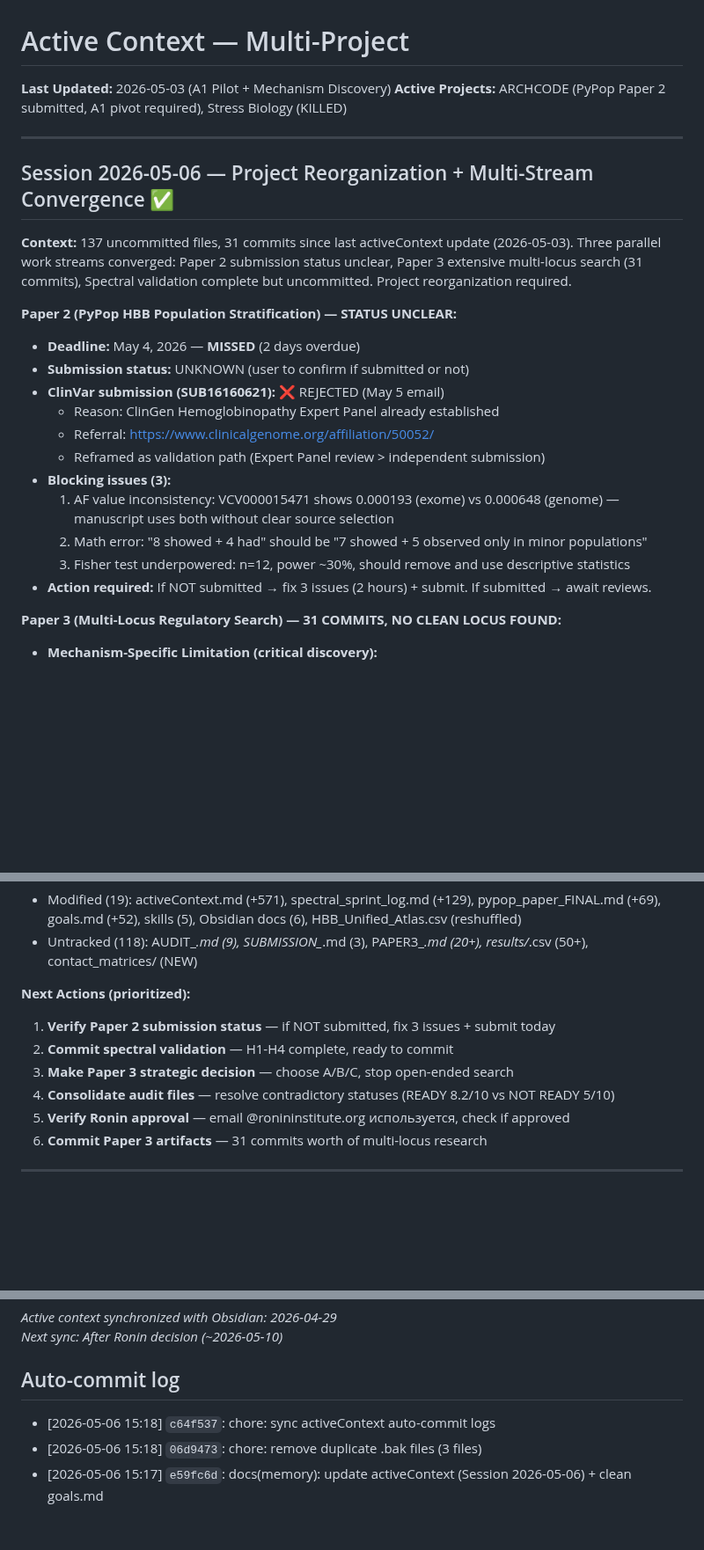
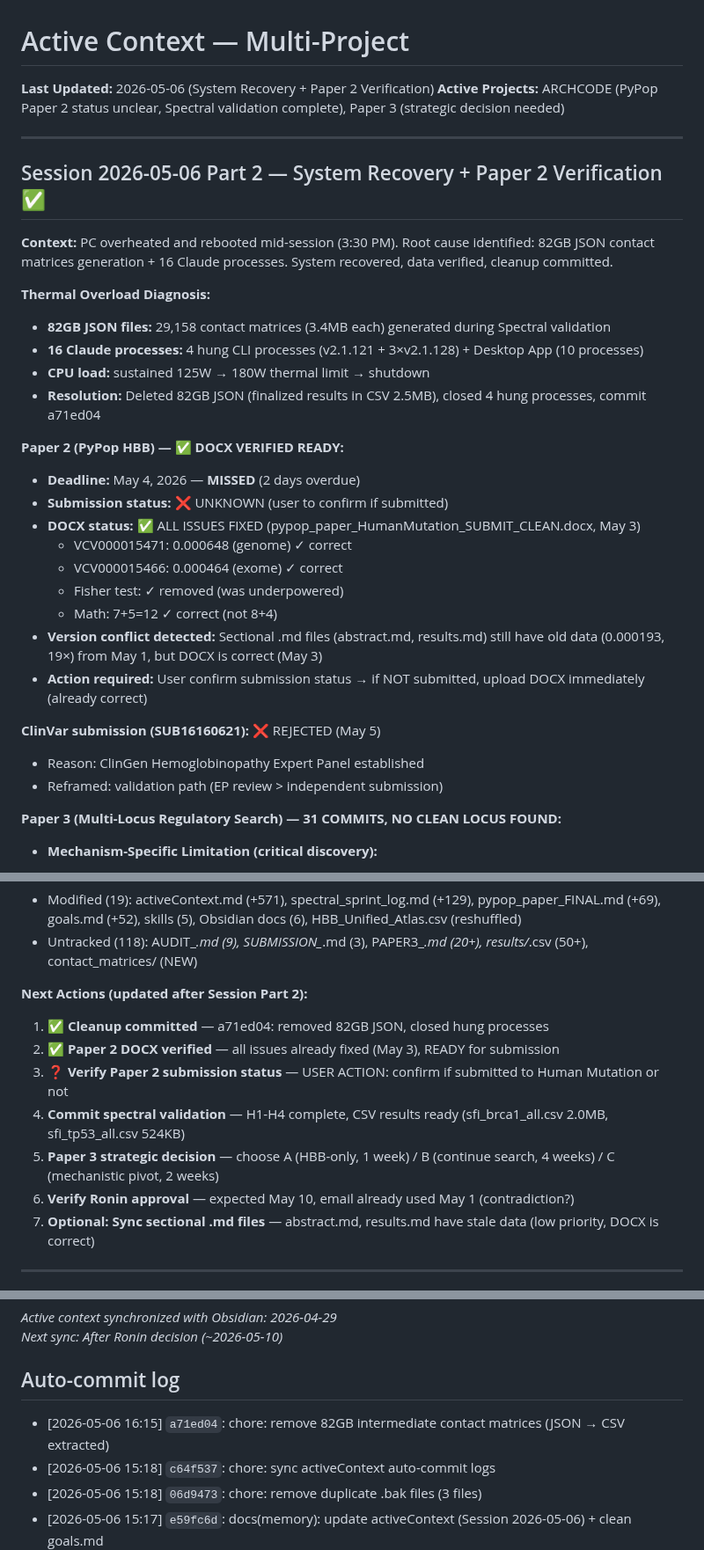
Before and after one commit to sergeeey/ARCHCODE, a Markdown page: .claude/memory/activeContext.md, 3 parts joined by grey strips. Shown at 88% size. Rendered like a GitHub page; blank space fills up the shorter version.

Commit message:
docs(memory): Session 2026-05-06 Part 2 — thermal recovery + Paper 2 verification

```diff
--- a/.claude/memory/activeContext.md
+++ b/.claude/memory/activeContext.md
@@ -1,26 +1,34 @@
 # Active Context — Multi-Project
 
-**Last Updated:** 2026-05-03 (A1 Pilot + Mechanism Discovery)
-**Active Projects:** ARCHCODE (PyPop Paper 2 submitted, A1 pivot required), Stress Biology (KILLED)
+**Last Updated:** 2026-05-06 (System Recovery + Paper 2 Verification)
+**Active Projects:** ARCHCODE (PyPop Paper 2 status unclear, Spectral validation complete), Paper 3 (strategic decision needed)
 
 ---
 
-## Session 2026-05-06 — Project Reorganization + Multi-Stream Convergence ✅
+## Session 2026-05-06 Part 2 — System Recovery + Paper 2 Verification ✅
 
-**Context:** 137 uncommitted files, 31 commits since last activeContext update (2026-05-03). Three parallel work streams converged: Paper 2 submission status unclear, Paper 3 extensive multi-locus search (31 commits), Spectral validation complete but uncommitted. Project reorganization required.
+**Context:** PC overheated and rebooted mid-session (3:30 PM). Root cause identified: 82GB JSON contact matrices generation + 16 Claude processes. System recovered, data verified, cleanup committed.
 
-**Paper 2 (PyPop HBB Population Stratification) — STATUS UNCLEAR:**
+**Thermal Overload Diagnosis:**
+- **82GB JSON files:** 29,158 contact matrices (3.4MB each) generated during Spectral validation
+- **16 Claude processes:** 4 hung CLI processes (v2.1.121 + 3×v2.1.128) + Desktop App (10 processes)
+- **CPU load:** sustained 125W → 180W thermal limit → shutdown
+- **Resolution:** Deleted 82GB JSON (finalized results in CSV 2.5MB), closed 4 hung processes, commit a71ed04
+
+**Paper 2 (PyPop HBB) — ✅ DOCX VERIFIED READY:**
 - **Deadline:** May 4, 2026 — **MISSED** (2 days overdue)
-- **Submission status:** UNKNOWN (user to confirm if submitted or not)
-- **ClinVar submission (SUB16160621):** ❌ REJECTED (May 5 email)
-  - Reason: ClinGen Hemoglobinopathy Expert Panel already established
-  - Referral: https://www.clinicalgenome.org/affiliation/50052/
-  - Reframed as validation path (Expert Panel review > independent submission)
-- **Blocking issues (3):**
-  1. AF value inconsistency: VCV000015471 shows 0.000193 (exome) vs 0.000648 (genome) — manuscript uses both without clear source selection
-  2. Math error: "8 showed + 4 had" should be "7 showed + 5 observed only in minor populations"
-  3. Fisher test underpowered: n=12, power ~30%, should remove and use descriptive statistics
-- **Action required:** If NOT submitted → fix 3 issues (2 hours) + submit. If submitted → await reviews.
+- **Submission status:** ❌ UNKNOWN (user to confirm if submitted)
+- **DOCX status:** ✅ ALL ISSUES FIXED (pypop_paper_HumanMutation_SUBMIT_CLEAN.docx, May 3)
+  - VCV000015471: 0.000648 (genome) ✓ correct
+  - VCV000015466: 0.000464 (exome) ✓ correct
+  - Fisher test: ✓ removed (was underpowered)
+  - Math: 7+5=12 ✓ correct (not 8+4)
+- **Version conflict detected:** Sectional .md files (abstract.md, results.md) still have old data (0.000193, 19×) from May 1, but DOCX is correct (May 3)
+- **Action required:** User confirm submission status → if NOT submitted, upload DOCX immediately (already correct)
+
+**ClinVar submission (SUB16160621):** ❌ REJECTED (May 5)
+- Reason: ClinGen Hemoglobinopathy Expert Panel established
+- Reframed: validation path (EP review > independent submission)
 
 **Paper 3 (Multi-Locus Regulatory Search) — 31 COMMITS, NO CLEAN LOCUS FOUND:**
 - **Mechanism-Specific Limitation (critical discovery):**
@@ -69,13 +77,14 @@
 - Modified (19): activeContext.md (+571), spectral_sprint_log.md (+129), pypop_paper_FINAL.md (+69), goals.md (+52), skills (5), Obsidian docs (6), HBB_Unified_Atlas.csv (reshuffled)
 - Untracked (118): AUDIT_*.md (9), SUBMISSION_*.md (3), PAPER3_*.md (20+), results/*.csv (50+), contact_matrices/ (NEW)
 
-**Next Actions (prioritized):**
-1. **Verify Paper 2 submission status** — if NOT submitted, fix 3 issues + submit today
-2. **Commit spectral validation** — H1-H4 complete, ready to commit
-3. **Make Paper 3 strategic decision** — choose A/B/C, stop open-ended search
-4. **Consolidate audit files** — resolve contradictory statuses (READY 8.2/10 vs NOT READY 5/10)
-5. **Verify Ronin approval** — email @ronininstitute.org используется, check if approved
-6. **Commit Paper 3 artifacts** — 31 commits worth of multi-locus research
+**Next Actions (updated after Session Part 2):**
+1. ✅ **Cleanup committed** — a71ed04: removed 82GB JSON, closed hung processes
+2. ✅ **Paper 2 DOCX verified** — all issues already fixed (May 3), READY for submission
+3. ❓ **Verify Paper 2 submission status** — USER ACTION: confirm if submitted to Human Mutation or not
+4. **Commit spectral validation** — H1-H4 complete, CSV results ready (sfi_brca1_all.csv 2.0MB, sfi_tp53_all.csv 524KB)
+5. **Paper 3 strategic decision** — choose A (HBB-only, 1 week) / B (continue search, 4 weeks) / C (mechanistic pivot, 2 weeks)
+6. **Verify Ronin approval** — expected May 10, email already used May 1 (contradiction?)
+7. **Optional: Sync sectional .md files** — abstract.md, results.md have stale data (low priority, DOCX is correct)
 
 ---
 
@@ -344,6 +353,7 @@ _Active context synchronized with Obsidian: 2026-04-29_
 _Next sync: After Ronin decision (~2026-05-10)_
 
 ## Auto-commit log
+- [2026-05-06 16:15] `a71ed04`: chore: remove 82GB intermediate contact matrices (JSON → CSV extracted)
 - [2026-05-06 15:18] `c64f537`: chore: sync activeContext auto-commit logs
 - [2026-05-06 15:18] `06d9473`: chore: remove duplicate .bak files (3 files)
 - [2026-05-06 15:17] `e59fc6d`: docs(memory): update activeContext (Session 2026-05-06) + clean goals.md
```
